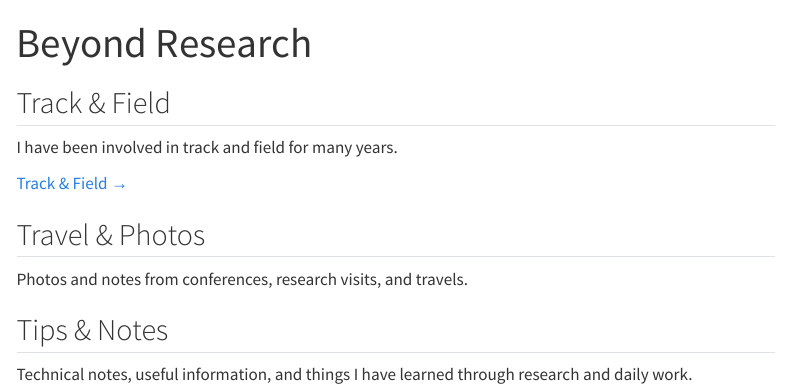
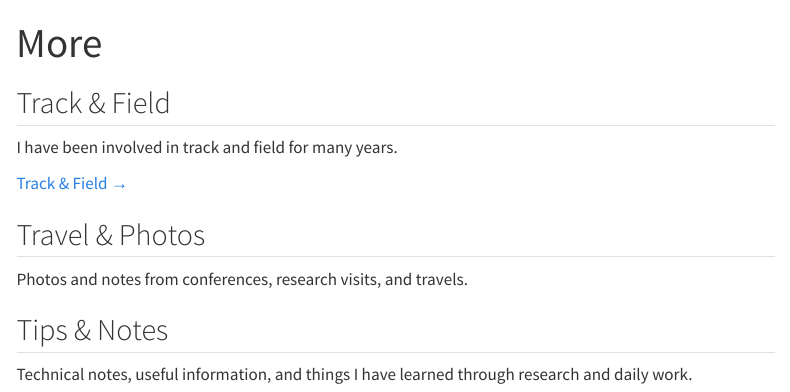
Before and after one commit to naotaka-shigeta/naotaka-shigeta.github.io, a Quarto document (more.qmd): the page in a window 1100 px wide, from its top. Rendered offline with R 4.5, knitr and Pandoc in place of Quarto, with nearby package versions; menus at the side of the page are left out.

```diff
--- a/_quarto.yml
+++ b/_quarto.yml
@@ -10,9 +10,9 @@
       - href: research.qmd
         text: Research
       - href: publications.qmd
-        text: Publications
-      - href: beyond-research.qmd
-        text: Beyond Research
+        text: Academic Activities
+      - href: more.qmd
+        text: More
       - href: link.qmd
         text: Links
     right:
--- a/beyond-research.qmd
+++ b/more.qmd
@@ -1,5 +1,5 @@
 ---
-title: "Beyond Research"
+title: "More"
 toc: true
 ---
 
```
Also changed, not shown: research.qmd (+1 -1 lines), 1 other file.
